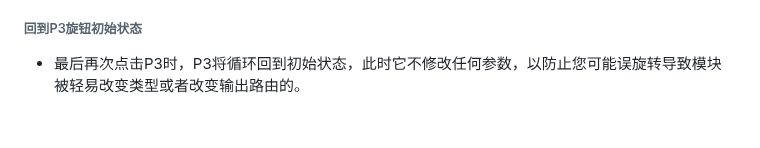
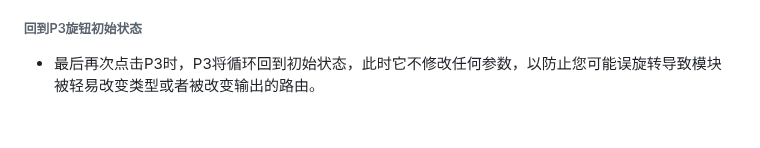
Before and after one commit to environscape/CodingInspire, a Markdown page: support/Manifold_manual.md, the part around one of its changes. Drawn GitHub-style.

```diff
--- a/support/Manifold_manual.md
+++ b/support/Manifold_manual.md
@@ -152,7 +152,7 @@ gate1-3以及cv1-3的名称，表明这些接口被路由到该模块的In1/In2
 - 如果您需要使用一个已经被占用的接口，则需要寻找到那个占用该接口的模块，并且使之选择到---或者其他接口之上，以解除占用。
 
 ###### 回到P3旋钮初始状态
-- 最后再次点击P3时，P3将循环回到初始状态，此时它不修改任何参数，以防止您可能误旋转导致模块被轻易改变类型或者改变输出路由的。
+- 最后再次点击P3时，P3将循环回到初始状态，此时它不修改任何参数，以防止您可能误旋转导致模块被轻易改变类型或者被改变输出的路由。
 
 <br>
 <figure>
```
Also changed, not shown: other parts of support/Manifold_manual.md (+4 -4 lines).
